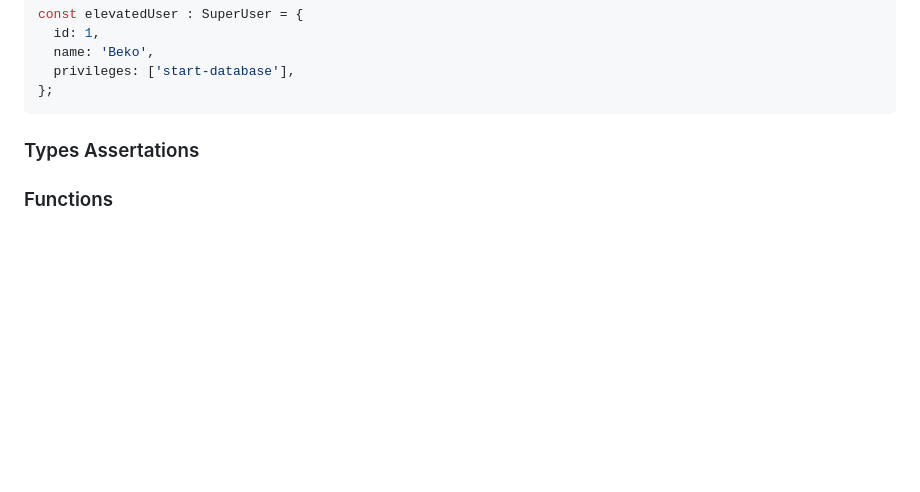
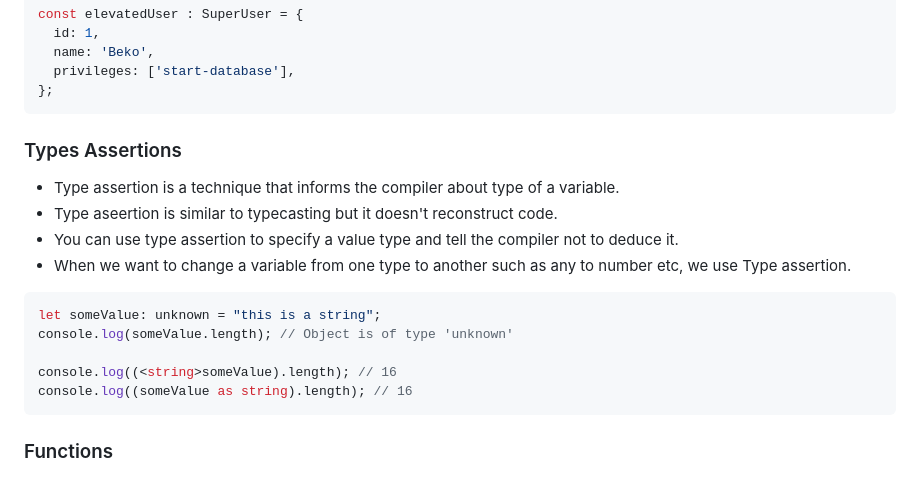
Before and after one commit to Bskasan/TypeScript_Learn, a Markdown page: readme.md, the part around the change. Drawn GitHub-style; blank space fills up the shorter version.

Commit message:
updated readme types assertions

````diff
--- a/readme.md
+++ b/readme.md
@@ -239,6 +239,19 @@ const elevatedUser : SuperUser = {
 };
 ```
 
-### Types Assertations
+### Types Assertions
+
+- Type assertion is a technique that informs the compiler about type of a variable.
+- Type aseertion is similar to typecasting but it doesn't reconstruct code.
+- You can use type assertion to specify a value type and tell the compiler not to deduce it.
+- When we want to change a variable from one type to another such as any to number etc, we use Type assertion.
+
+```typescript
+let someValue: unknown = "this is a string";
+console.log(someValue.length); // Object is of type 'unknown'
+
+console.log((<string>someValue).length); // 16
+console.log((someValue as string).length); // 16
+```
 
 ### Functions
````
